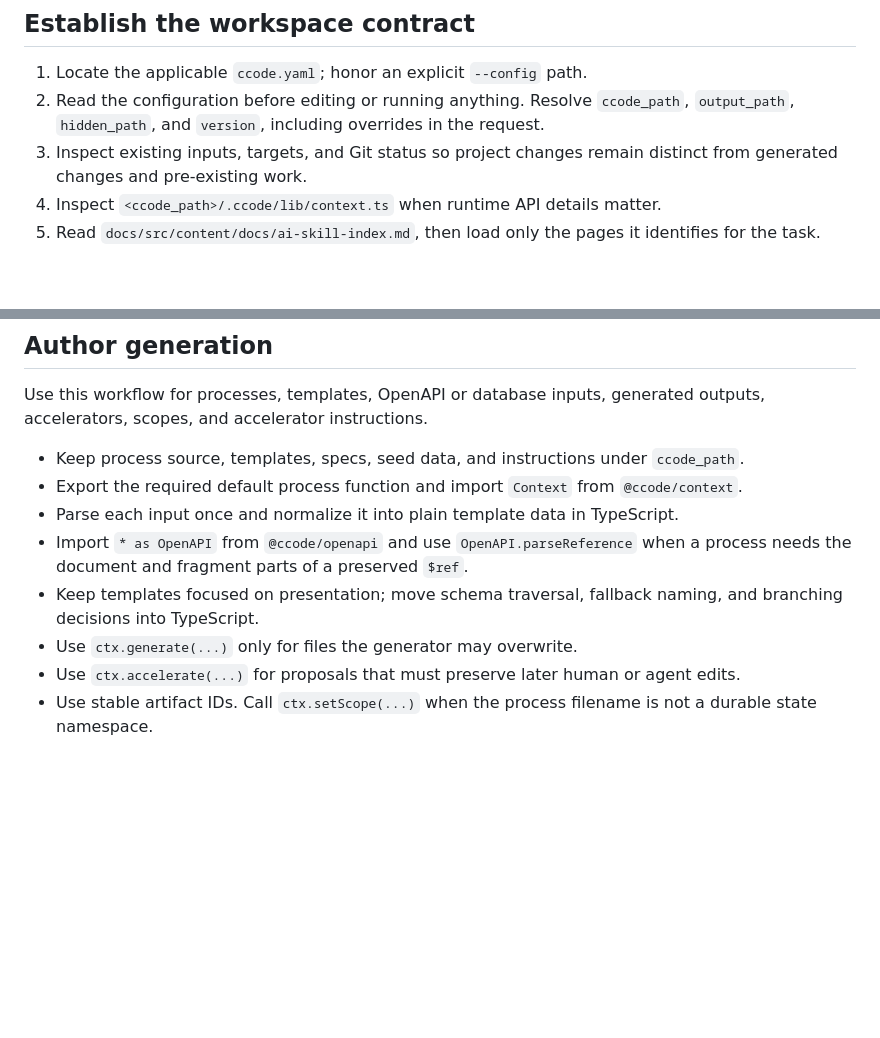
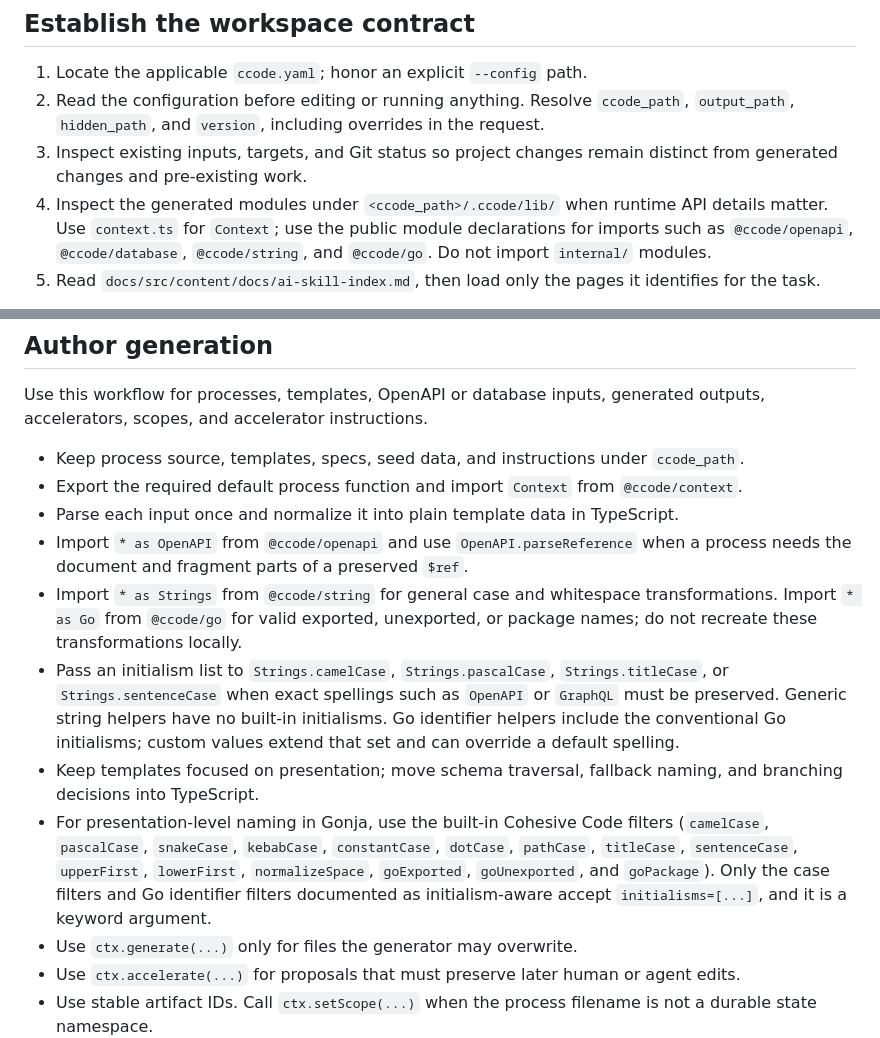
Before and after one commit to cohesivestack/ccode, a Markdown page: skills/cohesive-code/SKILL.md, 2 parts joined by grey strips. GitHub-like rendering; blank space fills up the shorter version.

Commit message:
docs: Update skill to cover Go and String filters/helpers

```diff
--- a/skills/cohesive-code/SKILL.md
+++ b/skills/cohesive-code/SKILL.md
@@ -10,7 +10,10 @@ description: Work with Cohesive Code (`ccode`) workspaces end to end, including
 1. Locate the applicable `ccode.yaml`; honor an explicit `--config` path.
 2. Read the configuration before editing or running anything. Resolve `ccode_path`, `output_path`, `hidden_path`, and `version`, including overrides in the request.
 3. Inspect existing inputs, targets, and Git status so project changes remain distinct from generated changes and pre-existing work.
-4. Inspect `<ccode_path>/.ccode/lib/context.ts` when runtime API details matter.
+4. Inspect the generated modules under `<ccode_path>/.ccode/lib/` when runtime
+   API details matter. Use `context.ts` for `Context`; use the public module
+   declarations for imports such as `@ccode/openapi`, `@ccode/database`,
+   `@ccode/string`, and `@ccode/go`. Do not import `internal/` modules.
 5. Read `docs/src/content/docs/ai-skill-index.md`, then load only the pages it identifies for the task.
 
 If local docs are unavailable, retrieve the matching Markdown from `https://raw.githubusercontent.com/cohesivestack/ccode/master/docs/src/content/docs/`. Prefer sources in this order: generated local types, checked-out implementation and CLI output, local docs, then older examples. Use the official `https://github.com/OAI/OpenAPI-Specification` reference only when local types and docs do not answer an OpenAPI schema question.
@@ -31,7 +34,22 @@ Use this workflow for processes, templates, OpenAPI or database inputs, generate
 - Export the required default process function and import `Context` from `@ccode/context`.
 - Parse each input once and normalize it into plain template data in TypeScript.
 - Import `* as OpenAPI` from `@ccode/openapi` and use `OpenAPI.parseReference` when a process needs the document and fragment parts of a preserved `$ref`.
+- Import `* as Strings` from `@ccode/string` for general case and whitespace
+  transformations. Import `* as Go` from `@ccode/go` for valid exported,
+  unexported, or package names; do not recreate these transformations locally.
+- Pass an initialism list to `Strings.camelCase`, `Strings.pascalCase`,
+  `Strings.titleCase`, or `Strings.sentenceCase` when exact spellings such as
+  `OpenAPI` or `GraphQL` must be preserved. Generic string helpers have no
+  built-in initialisms. Go identifier helpers include the conventional Go
+  initialisms; custom values extend that set and can override a default
+  spelling.
 - Keep templates focused on presentation; move schema traversal, fallback naming, and branching decisions into TypeScript.
+- For presentation-level naming in Gonja, use the built-in Cohesive Code filters
+  (`camelCase`, `pascalCase`, `snakeCase`, `kebabCase`, `constantCase`,
+  `dotCase`, `pathCase`, `titleCase`, `sentenceCase`, `upperFirst`,
+  `lowerFirst`, `normalizeSpace`, `goExported`, `goUnexported`, and
+  `goPackage`). Only the case filters and Go identifier filters documented as
+  initialism-aware accept `initialisms=[...]`, and it is a keyword argument.
 - Use `ctx.generate(...)` only for files the generator may overwrite.
 - Use `ctx.accelerate(...)` for proposals that must preserve later human or agent edits.
 - Use stable artifact IDs. Call `ctx.setScope(...)` when the process filename is not a durable state namespace.
```
